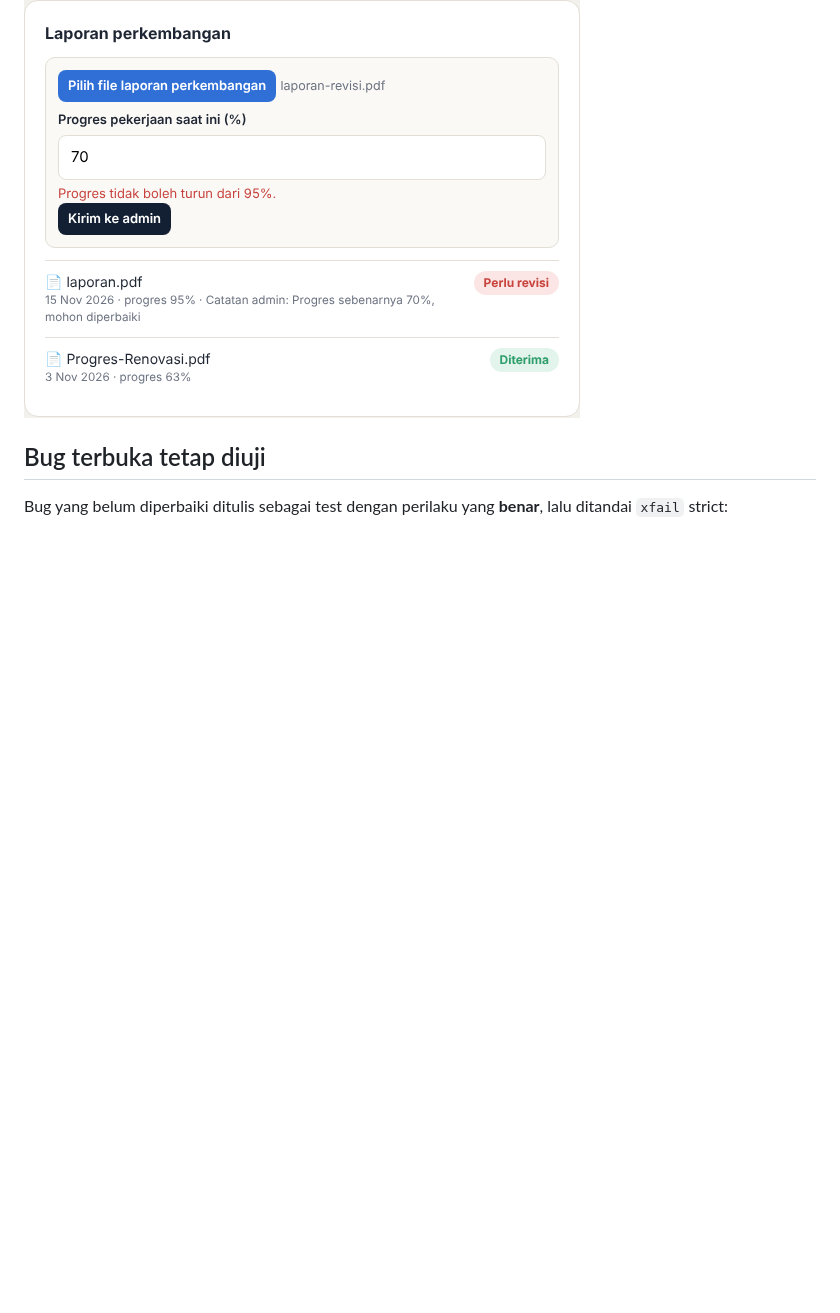
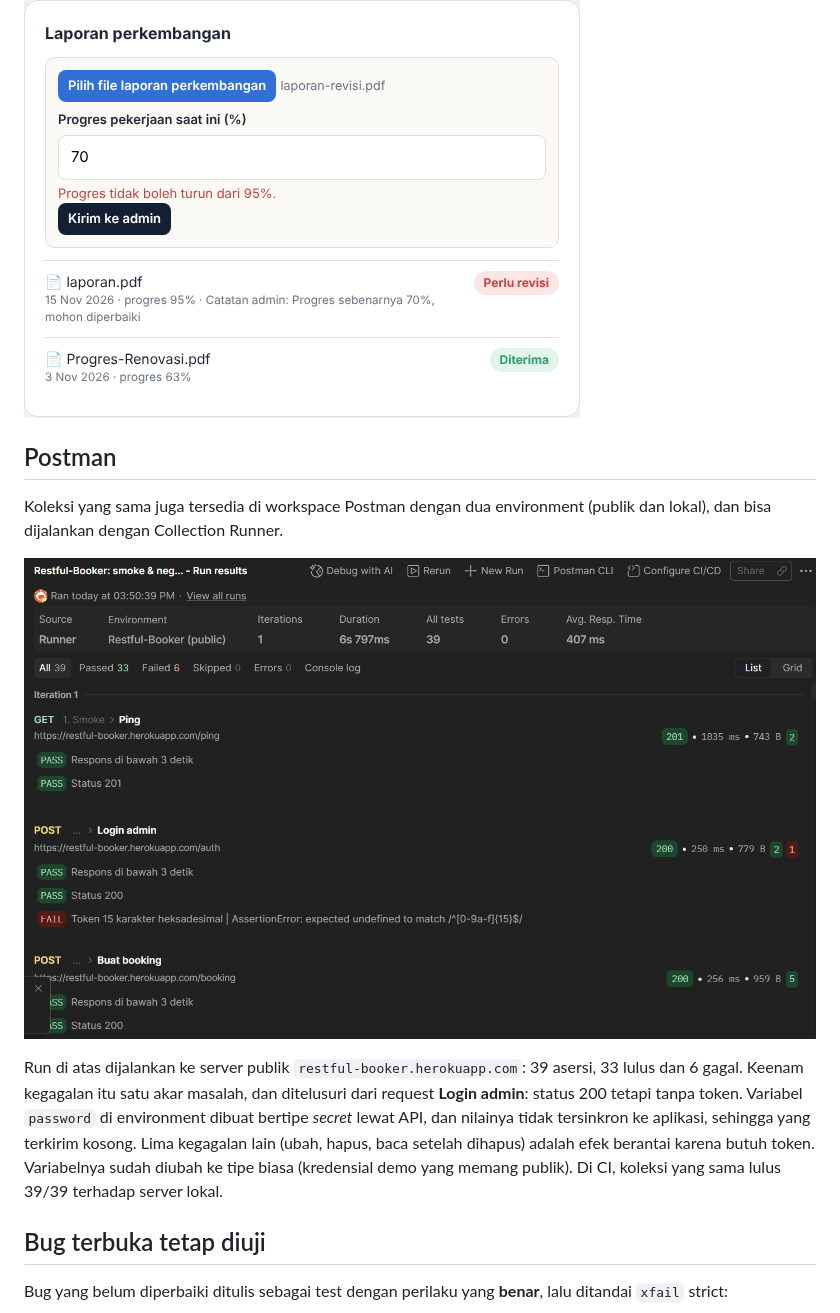
Before and after one commit to rivaldimhr/qa-automation-portfolio, a Markdown page: README.md, the part around the change. GitHub-like rendering; pictures changed too: docs/img/postman-run.png (added); blank space fills up the shorter version.

Commit message:
README: hasil Collection Runner Postman dan analisis kegagalannya

```diff
--- a/README.md
+++ b/README.md
@@ -40,6 +40,14 @@ Requirement ─► Test plan ─► Pengujian eksploratif ─► Bug di Jira ─
 Contoh nyata dari alur ini, **BUG-01 (High)**: saat pengujian eksploratif, penanggung jawab yang salah melaporkan progres 95% tidak bisa mengoreksinya ke 70% walaupun admin sudah meminta revisi, karena nilai yang salah itu dipakai sebagai batas bawah. Bug dilaporkan dengan langkah dan screenshot, diperbaiki di [repo KINGSHANDs](https://github.com/rivaldimhr/KINGSHANDs), lalu dijaga dua test regresi (KH-27, KH-27b) yang terbukti gagal di versi lama dan lulus di versi baru.
 
 ![BUG-01: koreksi ditolak](docs/img/bugs/bug-progress-cannot-be-corrected.png)
+
+## Postman
+
+Koleksi yang sama juga tersedia di workspace Postman dengan dua environment (publik dan lokal), dan bisa dijalankan dengan Collection Runner.
+
+![Hasil Collection Runner di Postman](docs/img/postman-run.png)
+
+Run di atas dijalankan ke server publik `restful-booker.herokuapp.com`: 39 asersi, 33 lulus dan 6 gagal. Keenam kegagalan itu satu akar masalah, dan ditelusuri dari request **Login admin**: status 200 tetapi tanpa token. Variabel `password` di environment dibuat bertipe *secret* lewat API, dan nilainya tidak tersinkron ke aplikasi, sehingga yang terkirim kosong. Lima kegagalan lain (ubah, hapus, baca setelah dihapus) adalah efek berantai karena butuh token. Variabelnya sudah diubah ke tipe biasa (kredensial demo yang memang publik). Di CI, koleksi yang sama lulus 39/39 terhadap server lokal.
 
 ## Bug terbuka tetap diuji
 
```
